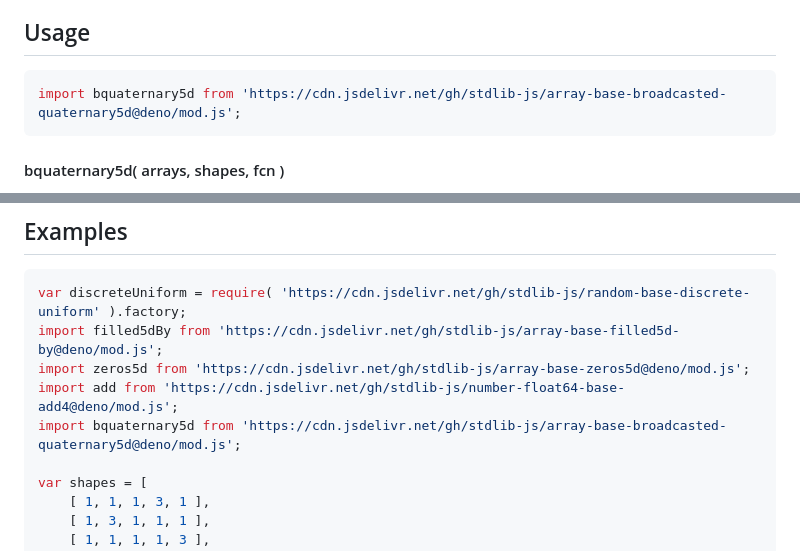
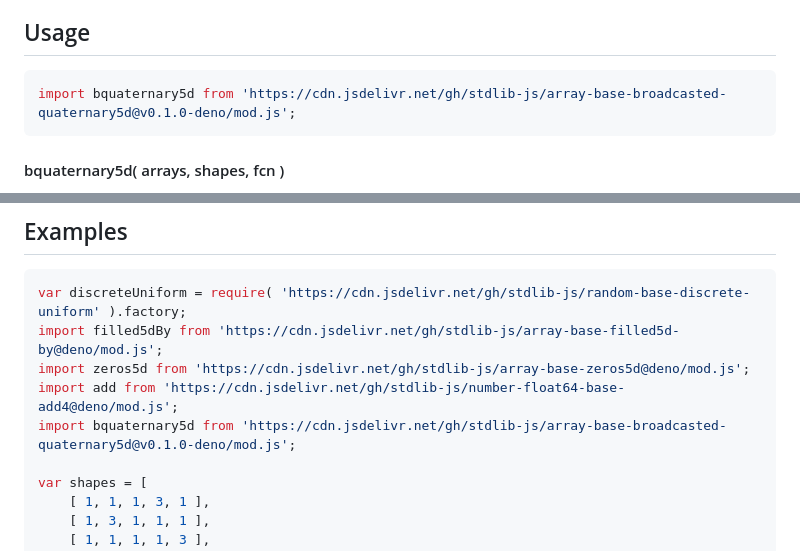
Before and after one commit to stdlib-js/array-base-broadcasted-quaternary5d, a Markdown page: README.md, 2 parts joined by grey strips. GitHub-like rendering.

Commit message:
Update README.md for Deno bundle v0.1.0

````diff
--- a/README.md
+++ b/README.md
@@ -48,7 +48,7 @@ limitations under the License.
 ## Usage
 
 ```javascript
-import bquaternary5d from 'https://cdn.jsdelivr.net/gh/stdlib-js/array-base-broadcasted-quaternary5d@deno/mod.js';
+import bquaternary5d from 'https://cdn.jsdelivr.net/gh/stdlib-js/array-base-broadcasted-quaternary5d@v0.1.0-deno/mod.js';
 ```
 
 #### bquaternary5d( arrays, shapes, fcn )
@@ -108,7 +108,7 @@ var discreteUniform = require( 'https://cdn.jsdelivr.net/gh/stdlib-js/random-bas
 import filled5dBy from 'https://cdn.jsdelivr.net/gh/stdlib-js/array-base-filled5d-by@deno/mod.js';
 import zeros5d from 'https://cdn.jsdelivr.net/gh/stdlib-js/array-base-zeros5d@deno/mod.js';
 import add from 'https://cdn.jsdelivr.net/gh/stdlib-js/number-float64-base-add4@deno/mod.js';
-import bquaternary5d from 'https://cdn.jsdelivr.net/gh/stdlib-js/array-base-broadcasted-quaternary5d@deno/mod.js';
+import bquaternary5d from 'https://cdn.jsdelivr.net/gh/stdlib-js/array-base-broadcasted-quaternary5d@v0.1.0-deno/mod.js';
 
 var shapes = [
     [ 1, 1, 1, 3, 1 ],
````
